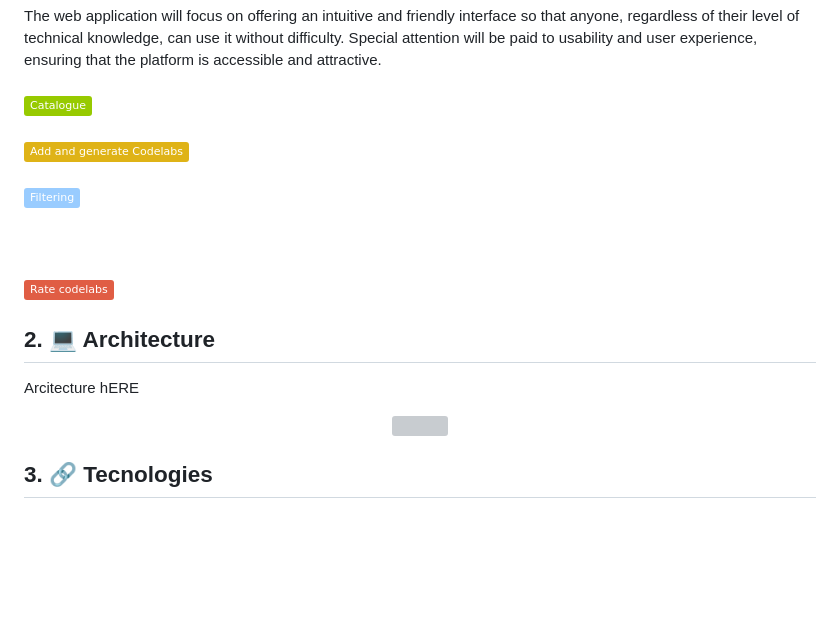
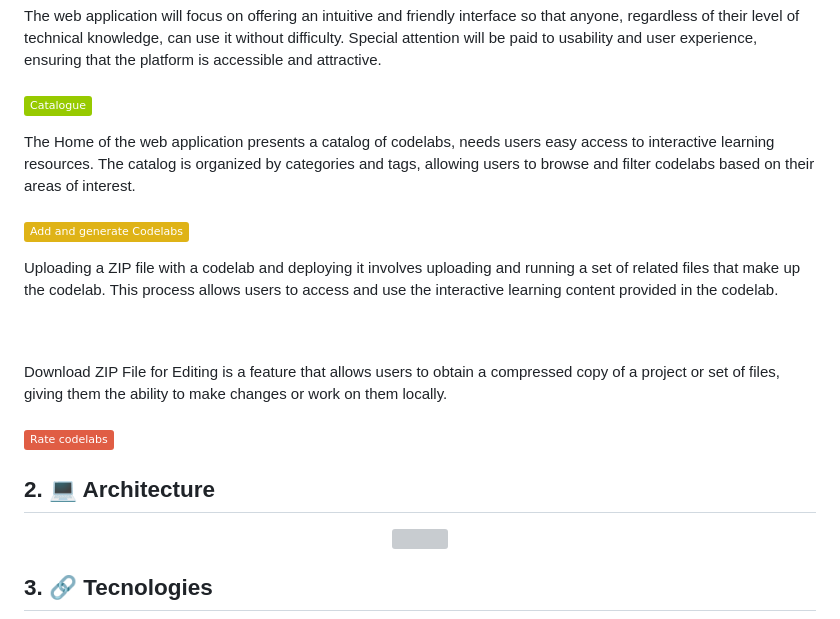
Before and after one commit to joferrer/codelabs_server, a Markdown page: README.md, the part around the change. Drawn GitHub-style; badges without logos; blank space fills up the shorter version; grey boxes are pictures that could not be loaded.

```diff
--- a/README.md
+++ b/README.md
@@ -20,19 +20,17 @@ The project consists of the development of a web application that seeks to provi
 The web application will focus on offering an intuitive and friendly interface so that anyone, regardless of their level of technical knowledge, can use it without difficulty. Special attention will be paid to usability and user experience, ensuring that the platform is accessible and attractive.
 
 #### ![Catalogue](https://img.shields.io/badge/Catalogue-green)
+The Home of the web application presents a catalog of codelabs, needs users easy access to interactive learning resources. The catalog is organized by categories and tags, allowing users to browse and filter codelabs based on their areas of interest.
 
 #### ![Add and generate Codelabs](https://img.shields.io/badge/Add_and_generate_Codelabs-yellow)
-
-#### ![Filtering](https://img.shields.io/badge/Filtering-9cf)
-
+Uploading a ZIP file with a codelab and deploying it involves uploading and running a set of related files that make up the codelab. This process allows users to access and use the interactive learning content provided in the codelab.
 #### ![Edit Codelabs](https://img.shields.io/badge/Edit_Codelabs-succes)
-
+Download ZIP File for Editing is a feature that allows users to obtain a compressed copy of a project or set of files, giving them the ability to make changes or work on them locally.
 #### ![Rate Codelabs](https://img.shields.io/badge/Rate_codelabs-red)
 
 
 ## 2. 💻 Architecture
 
-  Arcitecture hERE
 
 
   <div align="center">
```
